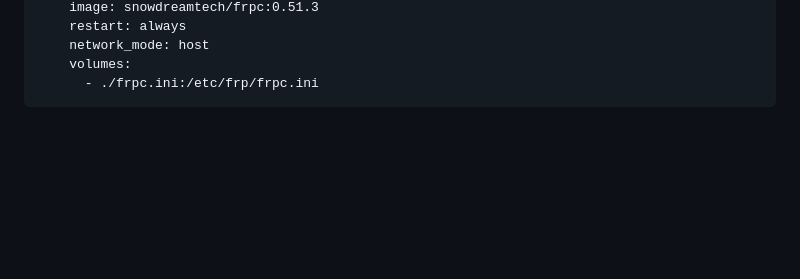
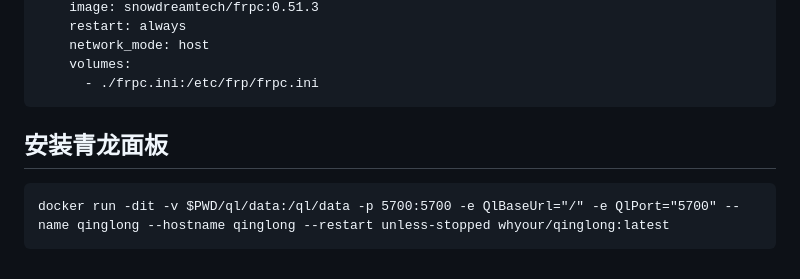
Before and after one commit to chenhu1001/learning-notes, a Markdown page: docker-learning-notes/docker-learning-notes.md, the part around the change. GitHub-like rendering; blank space fills up the shorter version.

````diff
--- a/docker-learning-notes/docker-learning-notes.md
+++ b/docker-learning-notes/docker-learning-notes.md
@@ -572,3 +572,8 @@ services:
     volumes:
       - ./frpc.ini:/etc/frp/frpc.ini
 ```
+
+## 安装青龙面板
+```
+docker run -dit -v $PWD/ql/data:/ql/data -p 5700:5700 -e QlBaseUrl="/" -e QlPort="5700" --name qinglong --hostname qinglong --restart unless-stopped whyour/qinglong:latest
+```
````
